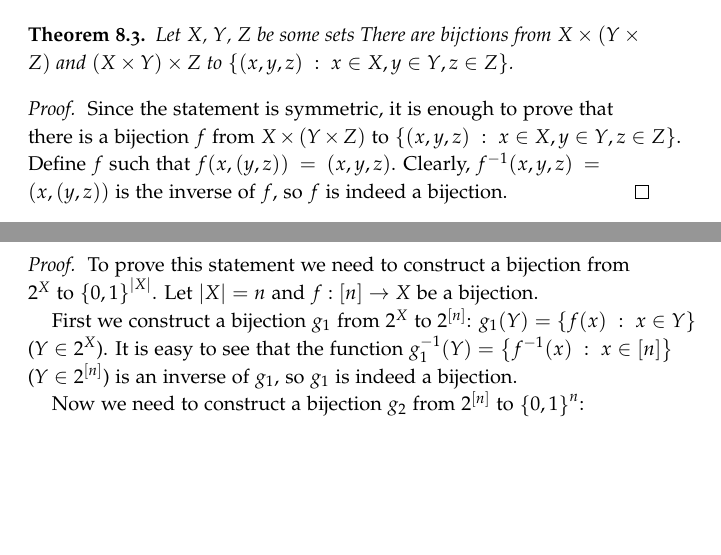
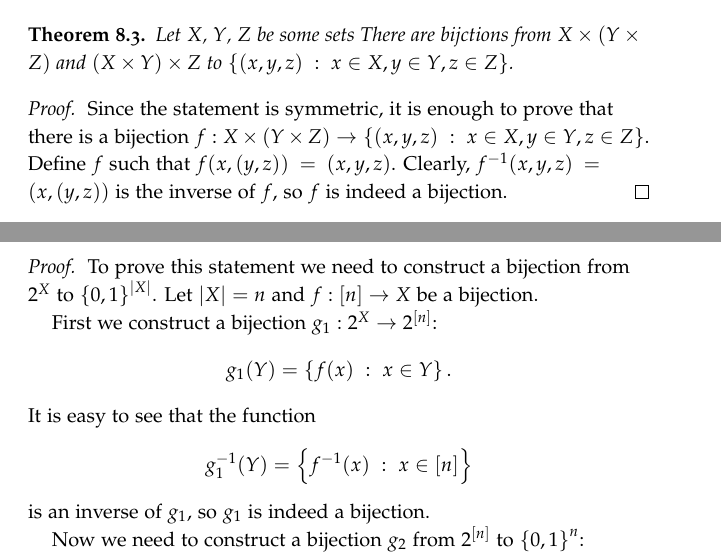
Before and after one commit to alexanderknop/I2DM, a LaTeX thesis (main.tex, which reads parts/part_2/chapter_8_bijections.tex): two parts of pages 60 and 62 of 88, joined at a grey line, cut so that both start at the same text, the shorter picture padded with empty space. The pictures show the PDF file I2DM.pdf that the author committed with the source.

Commit message:
Fix length of lines

```diff
--- a/parts/part_2/chapter_8_bijections.tex
+++ b/parts/part_2/chapter_8_bijections.tex
@@ -107,8 +107,8 @@ between the elements of these sets.
 \end{theorem}
 \begin{proof}
   Since the statement is symmetric, it is enough to prove that there is
-  a bijection $f$ from $X \times (Y \times Z)$ to
-  $\set[x \in X, y \in Y, z \in Z]{(x, y, z)}$. Define $f$ such that
+  a bijection $f : X \times (Y \times Z) \to
+  \set[x \in X, y \in Y, z \in Z]{(x, y, z)}$. Define $f$ such that
   $f(x, (y, z)) = (x, y, z)$.
   Clearly, $f^{-1}(x, y, z) = (x, (y, z))$ is the inverse of $f$, so $f$ is
   indeed a bijection.
@@ -195,10 +195,14 @@ Using this result we can make prove the following equality.
   To prove this statement we need to construct a bijection from $2^X$ to
   $\set{0, 1}^{|X|}$. Let $|X| = n$ and $f : [n] \to X$ be a bijection.
 
-  First we construct a bijection $g_1$ from $2^X$ to $2^{[n]}$:
-  $g_1(Y) = \set[x \in Y]{f(x)}$ ($Y \in 2^X$). It is easy to see that the
-  function $g^{-1}_1(Y) = \set[{x \in [n]}]{f^{-1}(x)}$ ($Y \in 2^{[n]}$) is an
-  inverse of $g_1$, so $g_1$ is indeed a bijection.
+  First we construct a bijection $g_1 : 2^X \to 2^{[n]}$:
+  \[
+    g_1(Y) = \set[x \in Y]{f(x)}.
+  \] It is easy to see that the function
+  \[
+    g^{-1}_1(Y) = \set[{x \in [n]}]{f^{-1}(x)}
+  \]
+  is an inverse of $g_1$, so $g_1$ is indeed a bijection.
 
   Now we need to construct a bijection $g_2$ from $2^{[n]}$ to $\set{0, 1}^n$:
   $g_2(Y) = (u_1, \dots, u_n)$, where $u_i = 1$ iff $i \in Y$. It is clear
```
Also changed, not shown: parts/part_2/chapter_10_pigeonhole_principle.tex (+1 -1 lines), parts/part_2/chapter_11_binomial_coefficients.tex (+2 -1 lines), parts/part_2/chapter_9_principles.tex (+7 -2 lines), I2DM.pdf, parts/part_2/chapter_8_bijections.tex (2 more changed lines).
